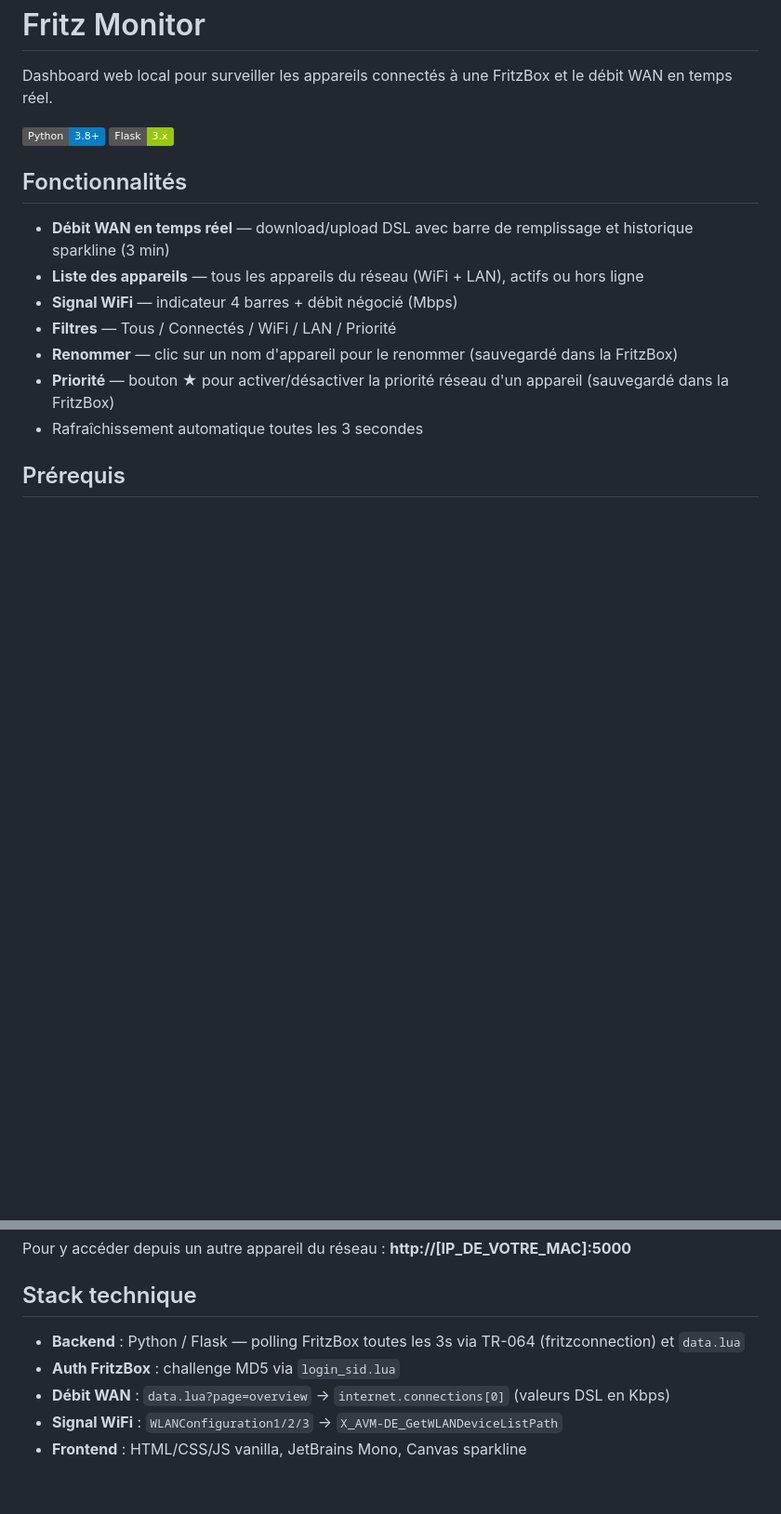
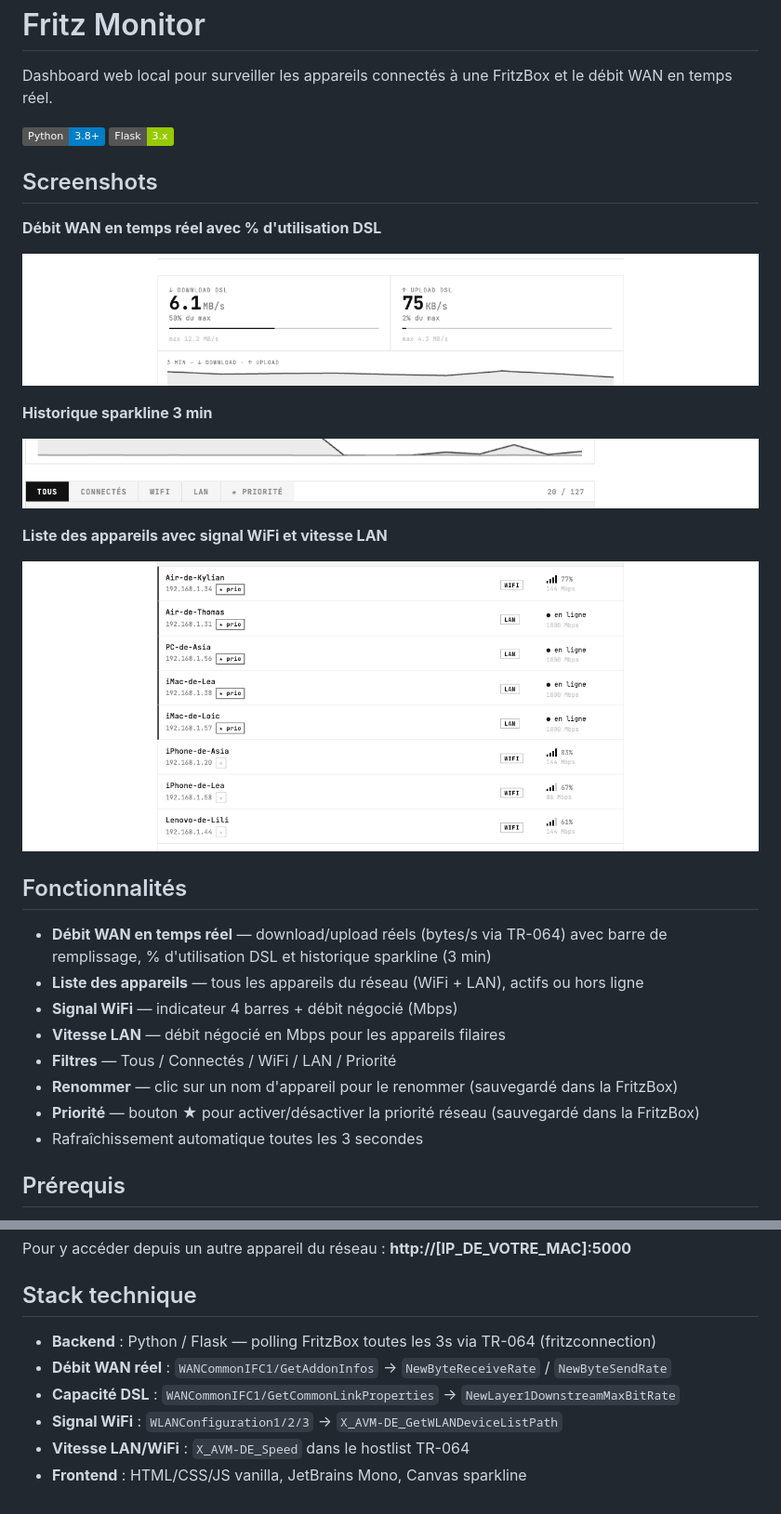
Before and after one commit to thomasgermain93/fritz-monitor, a Markdown page: README.md, 2 parts joined by grey strips. Shown at 93% size. GitHub-like rendering; pictures changed too: docs/screenshot-devices.png (added), docs/screenshot-sparkline.png (added), docs/screenshot-wan.png (added); badges without logos; blank space fills up the shorter version.

```diff
--- a/README.md
+++ b/README.md
@@ -4,14 +4,29 @@ Dashboard web local pour surveiller les appareils connectés à une FritzBox et
 
 ![Python](https://img.shields.io/badge/Python-3.8+-blue) ![Flask](https://img.shields.io/badge/Flask-3.x-green)
 
+## Screenshots
+
+**Débit WAN en temps réel avec % d'utilisation DSL**
+
+![WAN](docs/screenshot-wan.png)
+
+**Historique sparkline 3 min**
+
+![Sparkline](docs/screenshot-sparkline.png)
+
+**Liste des appareils avec signal WiFi et vitesse LAN**
+
+![Appareils](docs/screenshot-devices.png)
+
 ## Fonctionnalités
 
-- **Débit WAN en temps réel** — download/upload DSL avec barre de remplissage et historique sparkline (3 min)
+- **Débit WAN en temps réel** — download/upload réels (bytes/s via TR-064) avec barre de remplissage, % d'utilisation DSL et historique sparkline (3 min)
 - **Liste des appareils** — tous les appareils du réseau (WiFi + LAN), actifs ou hors ligne
 - **Signal WiFi** — indicateur 4 barres + débit négocié (Mbps)
+- **Vitesse LAN** — débit négocié en Mbps pour les appareils filaires
 - **Filtres** — Tous / Connectés / WiFi / LAN / Priorité
 - **Renommer** — clic sur un nom d'appareil pour le renommer (sauvegardé dans la FritzBox)
-- **Priorité** — bouton ★ pour activer/désactiver la priorité réseau d'un appareil (sauvegardé dans la FritzBox)
+- **Priorité** — bouton ★ pour activer/désactiver la priorité réseau (sauvegardé dans la FritzBox)
 - Rafraîchissement automatique toutes les 3 secondes
 
 ## Prérequis
@@ -56,8 +71,9 @@ Pour y accéder depuis un autre appareil du réseau : **http://[IP_DE_VOTRE_MAC]
 
 ## Stack technique
 
-- **Backend** : Python / Flask — polling FritzBox toutes les 3s via TR-064 (fritzconnection) et `data.lua`
-- **Auth FritzBox** : challenge MD5 via `login_sid.lua`
-- **Débit WAN** : `data.lua?page=overview` → `internet.connections[0]` (valeurs DSL en Kbps)
+- **Backend** : Python / Flask — polling FritzBox toutes les 3s via TR-064 (fritzconnection)
+- **Débit WAN réel** : `WANCommonIFC1/GetAddonInfos` → `NewByteReceiveRate` / `NewByteSendRate`
+- **Capacité DSL** : `WANCommonIFC1/GetCommonLinkProperties` → `NewLayer1DownstreamMaxBitRate`
 - **Signal WiFi** : `WLANConfiguration1/2/3` → `X_AVM-DE_GetWLANDeviceListPath`
+- **Vitesse LAN/WiFi** : `X_AVM-DE_Speed` dans le hostlist TR-064
 - **Frontend** : HTML/CSS/JS vanilla, JetBrains Mono, Canvas sparkline
```
Also changed, not shown: 2 other files.
